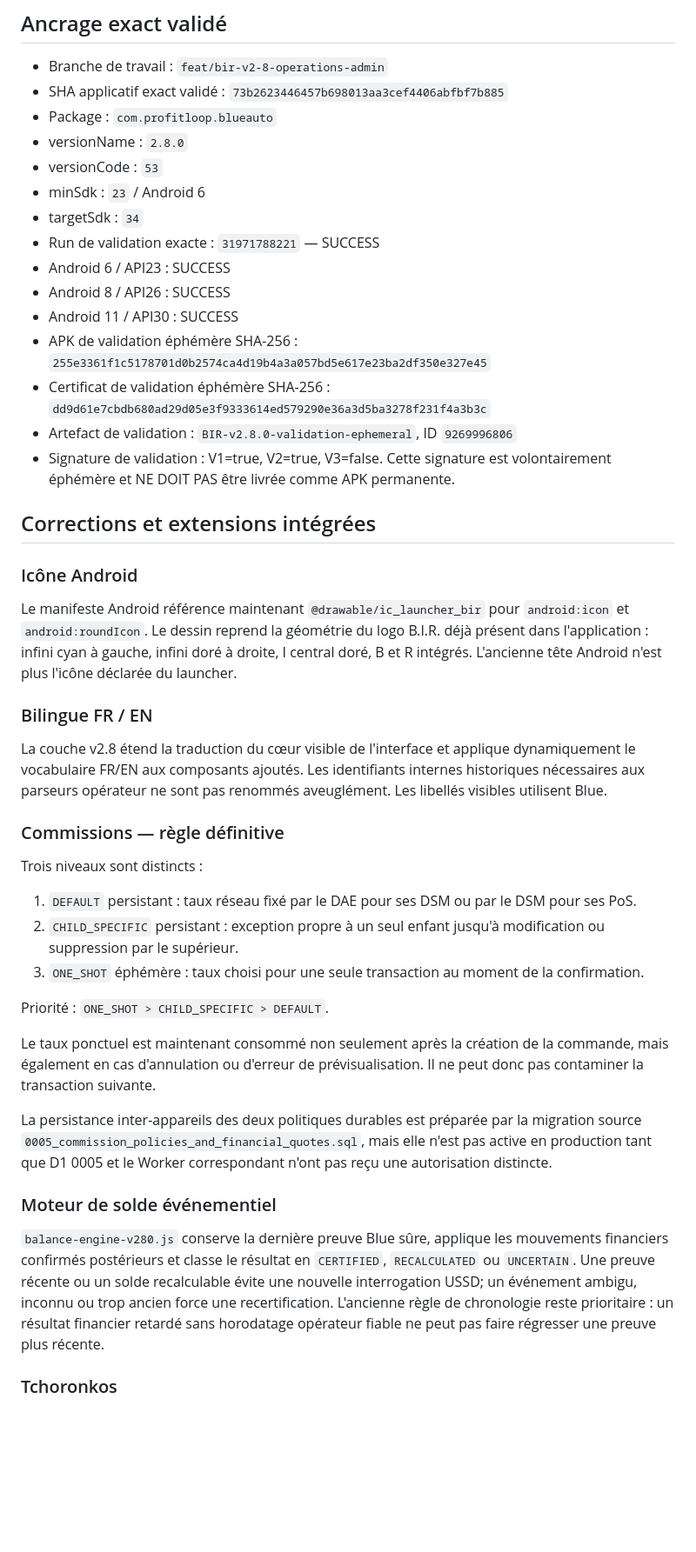
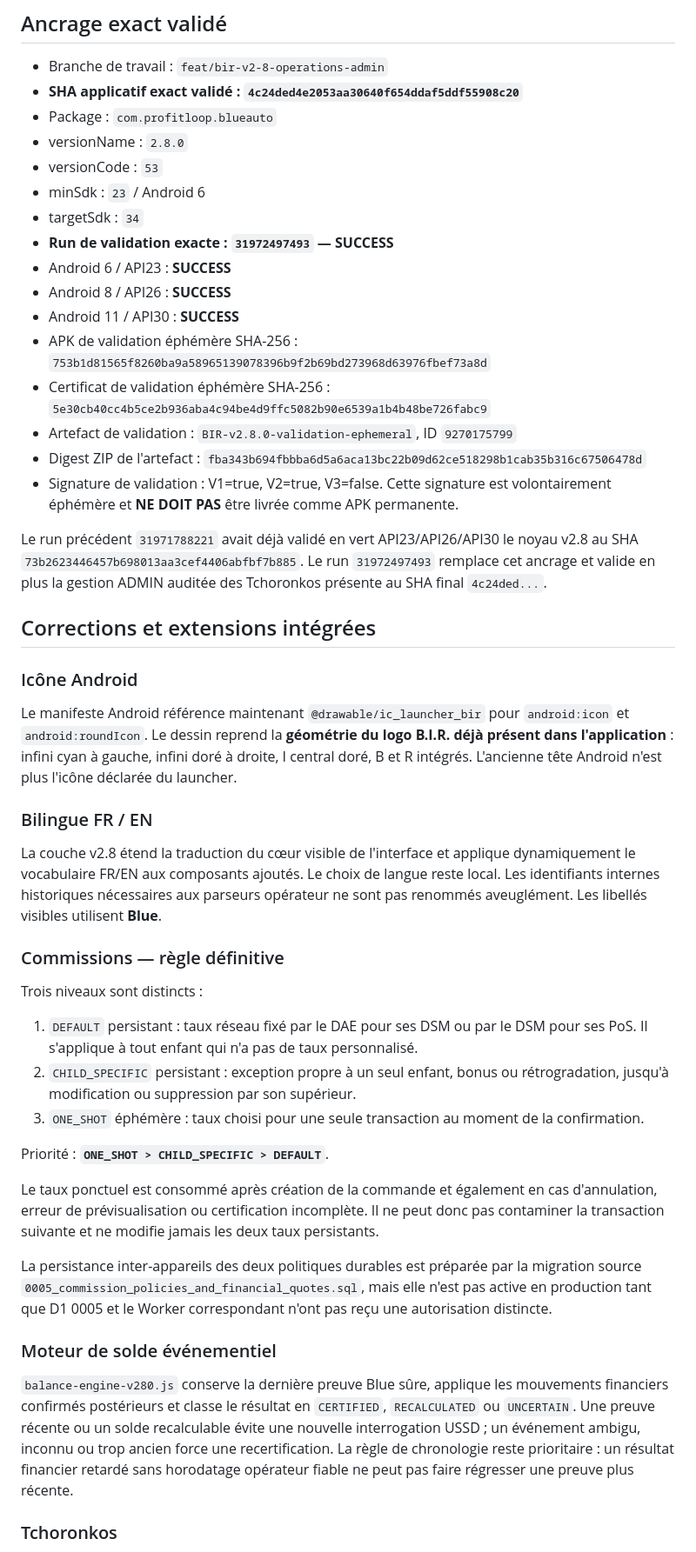
Before and after one commit to Delor85/BlueAuto, a Markdown page: docs/BIR_V280_OPERATIONS_ADMIN_STATE.md, the part around one of its changes. Shown at 87% size. Rendered like a GitHub page; blank space fills up the shorter version.

Commit message:
docs: finalize exact validated BIR v2.8 ADMIN/Tchoronko state

```diff
--- a/docs/BIR_V280_OPERATIONS_ADMIN_STATE.md
+++ b/docs/BIR_V280_OPERATIONS_ADMIN_STATE.md
@@ -5,48 +5,51 @@ Date : 2026-08-16
 ## Ancrage exact validé
 
 - Branche de travail : `feat/bir-v2-8-operations-admin`
-- SHA applicatif exact validé : `73b2623446457b698013aa3cef4406abfbf7b885`
+- **SHA applicatif exact validé : `4c24ded4e2053aa30640f654ddaf5ddf55908c20`**
 - Package : `com.profitloop.blueauto`
 - versionName : `2.8.0`
 - versionCode : `53`
 - minSdk : `23` / Android 6
 - targetSdk : `34`
-- Run de validation exacte : `31971788221` — SUCCESS
-- Android 6 / API23 : SUCCESS
-- Android 8 / API26 : SUCCESS
-- Android 11 / API30 : SUCCESS
-- APK de validation éphémère SHA-256 : `255e3361f1c5178701d0b2574ca4d19b4a3a057bd5e617e23ba2df350e327e45`
-- Certificat de validation éphémère SHA-256 : `dd9d61e7cbdb680ad29d05e3f9333614ed579290e36a3d5ba3278f231f4a3b3c`
-- Artefact de validation : `BIR-v2.8.0-validation-ephemeral`, ID `9269996806`
-- Signature de validation : V1=true, V2=true, V3=false. Cette signature est volontairement éphémère et NE DOIT PAS être livrée comme APK permanente.
+- **Run de validation exacte : `31972497493` — SUCCESS**
+- Android 6 / API23 : **SUCCESS**
+- Android 8 / API26 : **SUCCESS**
+- Android 11 / API30 : **SUCCESS**
+- APK de validation éphémère SHA-256 : `753b1d81565f8260ba9a58965139078396b9f2b69bd273968d63976fbef73a8d`
+- Certificat de validation éphémère SHA-256 : `5e30cb40cc4b5ce2b936aba4c94be4d9ffc5082b90e6539a1b4b48be726fabc9`
+- Artefact de validation : `BIR-v2.8.0-validation-ephemeral`, ID `9270175799`
+- Digest ZIP de l'artefact : `fba343b694fbbba6d5a6aca13bc22b09d62ce518298b1cab35b316c67506478d`
+- Signature de validation : V1=true, V2=true, V3=false. Cette signature est volontairement éphémère et **NE DOIT PAS** être livrée comme APK permanente.
+
+Le run précédent `31971788221` avait déjà validé en vert API23/API26/API30 le noyau v2.8 au SHA `73b2623446457b698013aa3cef4406abfbf7b885`. Le run `31972497493` remplace cet ancrage et valide en plus la gestion ADMIN auditée des Tchoronkos présente au SHA final `4c24ded...`.
 
 ## Corrections et extensions intégrées
 
 ### Icône Android
 
-Le manifeste Android référence maintenant `@drawable/ic_launcher_bir` pour `android:icon` et `android:roundIcon`. Le dessin reprend la géométrie du logo B.I.R. déjà présent dans l'application : infini cyan à gauche, infini doré à droite, I central doré, B et R intégrés. L'ancienne tête Android n'est plus l'icône déclarée du launcher.
+Le manifeste Android référence maintenant `@drawable/ic_launcher_bir` pour `android:icon` et `android:roundIcon`. Le dessin reprend la **géométrie du logo B.I.R. déjà présent dans l'application** : infini cyan à gauche, infini doré à droite, I central doré, B et R intégrés. L'ancienne tête Android n'est plus l'icône déclarée du launcher.
 
 ### Bilingue FR / EN
 
-La couche v2.8 étend la traduction du cœur visible de l'interface et applique dynamiquement le vocabulaire FR/EN aux composants ajoutés. Les identifiants internes historiques nécessaires aux parseurs opérateur ne sont pas renommés aveuglément. Les libellés visibles utilisent Blue.
+La couche v2.8 étend la traduction du cœur visible de l'interface et applique dynamiquement le vocabulaire FR/EN aux composants ajoutés. Le choix de langue reste local. Les identifiants internes historiques nécessaires aux parseurs opérateur ne sont pas renommés aveuglément. Les libellés visibles utilisent **Blue**.
 
 ### Commissions — règle définitive
 
 Trois niveaux sont distincts :
 
-1. `DEFAULT` persistant : taux réseau fixé par le DAE pour ses DSM ou par le DSM pour ses PoS.
-2. `CHILD_SPECIFIC` persistant : exception propre à un seul enfant jusqu'à modification ou suppression par le supérieur.
+1. `DEFAULT` persistant : taux réseau fixé par le DAE pour ses DSM ou par le DSM pour ses PoS. Il s'applique à tout enfant qui n'a pas de taux personnalisé.
+2. `CHILD_SPECIFIC` persistant : exception propre à un seul enfant, bonus ou rétrogradation, jusqu'à modification ou suppression par son supérieur.
 3. `ONE_SHOT` éphémère : taux choisi pour une seule transaction au moment de la confirmation.
 
-Priorité : `ONE_SHOT > CHILD_SPECIFIC > DEFAULT`.
+Priorité : **`ONE_SHOT > CHILD_SPECIFIC > DEFAULT`**.
 
-Le taux ponctuel est maintenant consommé non seulement après la création de la commande, mais également en cas d'annulation ou d'erreur de prévisualisation. Il ne peut donc pas contaminer la transaction suivante.
+Le taux ponctuel est consommé après création de la commande et également en cas d'annulation, erreur de prévisualisation ou certification incomplète. Il ne peut donc pas contaminer la transaction suivante et ne modifie jamais les deux taux persistants.
 
 La persistance inter-appareils des deux politiques durables est préparée par la migration source `0005_commission_policies_and_financial_quotes.sql`, mais elle n'est pas active en production tant que D1 0005 et le Worker correspondant n'ont pas reçu une autorisation distincte.
 
 ### Moteur de solde événementiel
 
-`balance-engine-v280.js` conserve la dernière preuve Blue sûre, applique les mouvements financiers confirmés postérieurs et classe le résultat en `CERTIFIED`, `RECALCULATED` ou `UNCERTAIN`. Une preuve récente ou un solde recalculable évite une nouvelle interrogation USSD; un événement ambigu, inconnu ou trop ancien force une recertification. L'ancienne règle de chronologie reste prioritaire : un résultat financier retardé sans horodatage opérateur fiable ne peut pas faire régresser une preuve plus récente.
+`balance-engine-v280.js` conserve la dernière preuve Blue sûre, applique les mouvements financiers confirmés postérieurs et classe le résultat en `CERTIFIED`, `RECALCULATED` ou `UNCERTAIN`. Une preuve récente ou un solde recalculable évite une nouvelle interrogation USSD ; un événement ambigu, inconnu ou trop ancien force une recertification. La règle de chronologie reste prioritaire : un résultat financier retardé sans horodatage opérateur fiable ne peut pas faire régresser une preuve plus récente.
 
 ### Tchoronkos
 
```
Also changed, not shown: other parts of docs/BIR_V280_OPERATIONS_ADMIN_STATE.md (+14 -7 lines).
